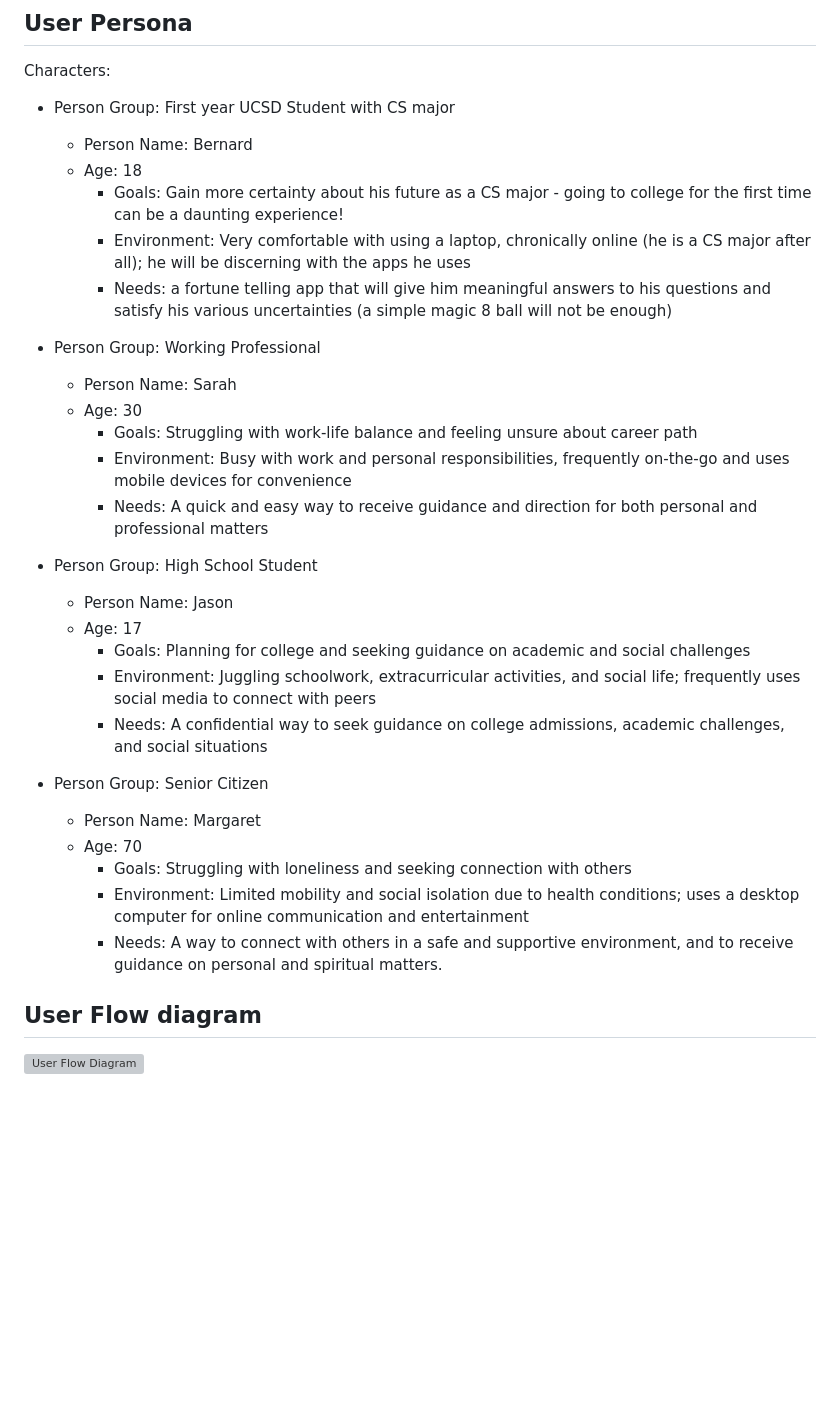
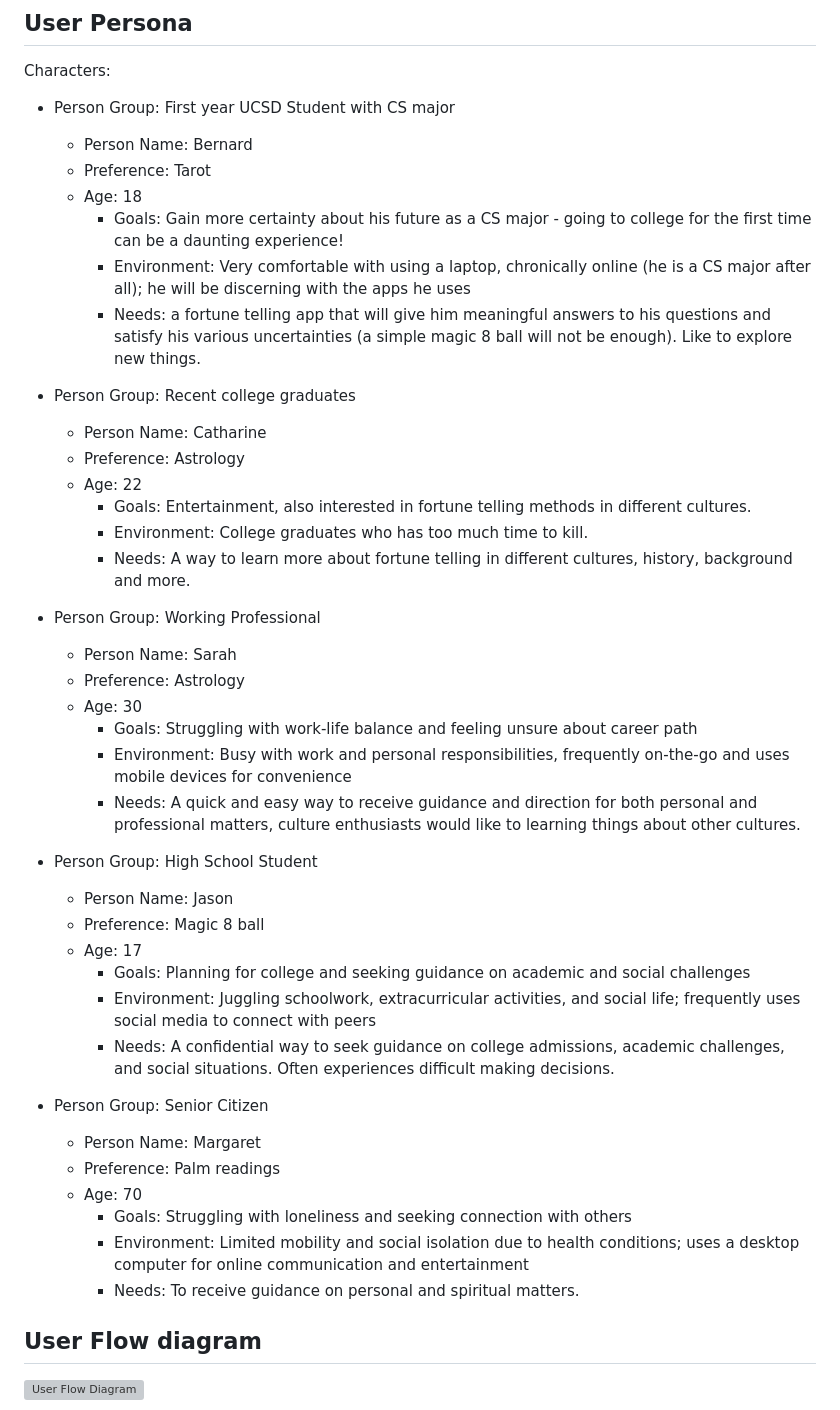
Before and after one commit to cse110-sp23-group26/BugCatchers, a Markdown page: specs/brainstorm/pitch_1-1.md, the part around the change. GitHub-like rendering; blank space fills up the shorter version; grey boxes are pictures that could not be loaded.

```diff
--- a/specs/brainstorm/pitch_1-1.md
+++ b/specs/brainstorm/pitch_1-1.md
@@ -45,31 +45,47 @@ Characters:
 
 - Person Group: First year UCSD Student with CS major
   - Person Name: Bernard
+  - Preference: Tarot
   - Age: 18
     - Goals: Gain more certainty about his future as a CS major - going to college for the first time can be a daunting experience!
     - Environment: Very comfortable with using a laptop, chronically online (he is a CS major after all); he will be discerning with the apps he uses
-    - Needs: a fortune telling app that will give him meaningful answers to his questions and satisfy his various uncertainties (a simple magic 8 ball will not be enough)
+    - Needs: a fortune telling app that will give him meaningful answers to his questions and satisfy his various uncertainties (a simple magic 8 ball will not be enough). Like to explore new things.
+
+
+
+- Person Group: Recent college graduates
+  - Person Name: Catharine
+  - Preference: Astrology
+  - Age: 22
+    - Goals: Entertainment, also interested in fortune telling methods in different cultures.
+    - Environment: College graduates who has too much time to kill.
+    - Needs: A way to learn more about fortune telling in different cultures, history, background and more.
+
 
 - Person Group: Working Professional
   - Person Name: Sarah
+  - Preference: Astrology
   - Age: 30
     - Goals: Struggling with work-life balance and feeling unsure about career path
     - Environment: Busy with work and personal responsibilities, frequently on-the-go and uses mobile devices for convenience
-    - Needs: A quick and easy way to receive guidance and direction for both personal and professional matters
+    - Needs: A quick and easy way to receive guidance and direction for both personal and professional matters, culture enthusiasts would like to learning things about other cultures.
+
 
 - Person Group: High School Student
   - Person Name: Jason
+  - Preference: Magic 8 ball
   - Age: 17
     - Goals: Planning for college and seeking guidance on academic and social challenges
     - Environment: Juggling schoolwork, extracurricular activities, and social life; frequently uses social media to connect with peers
-    - Needs: A confidential way to seek guidance on college admissions, academic challenges, and social situations
+    - Needs: A confidential way to seek guidance on college admissions, academic challenges, and social situations. Often experiences difficult making decisions.
 
 - Person Group: Senior Citizen
   - Person Name: Margaret
+  - Preference: Palm readings
   - Age: 70
     - Goals: Struggling with loneliness and seeking connection with others
     - Environment: Limited mobility and social isolation due to health conditions; uses a desktop computer for online communication and entertainment
-    - Needs: A way to connect with others in a safe and supportive environment, and to receive guidance on personal and spiritual matters.
+    - Needs: To receive guidance on personal and spiritual matters.
 
 ## User Flow diagram
 
```
